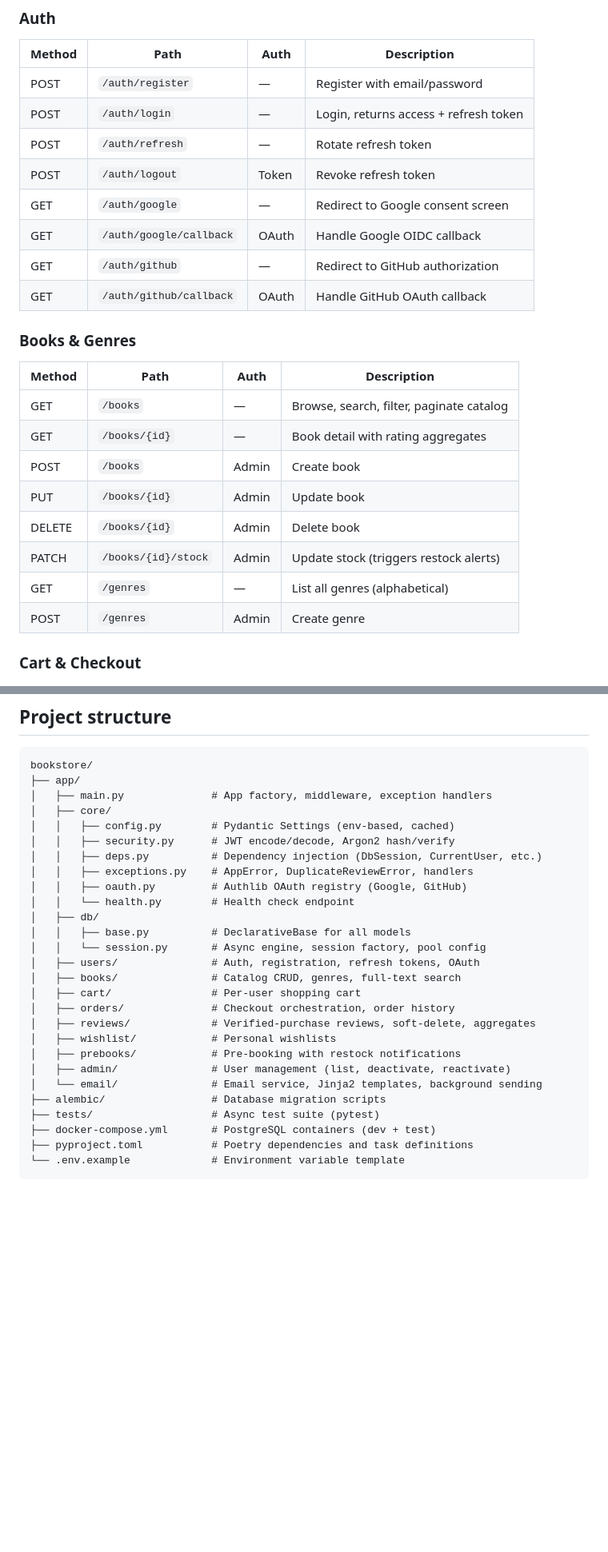
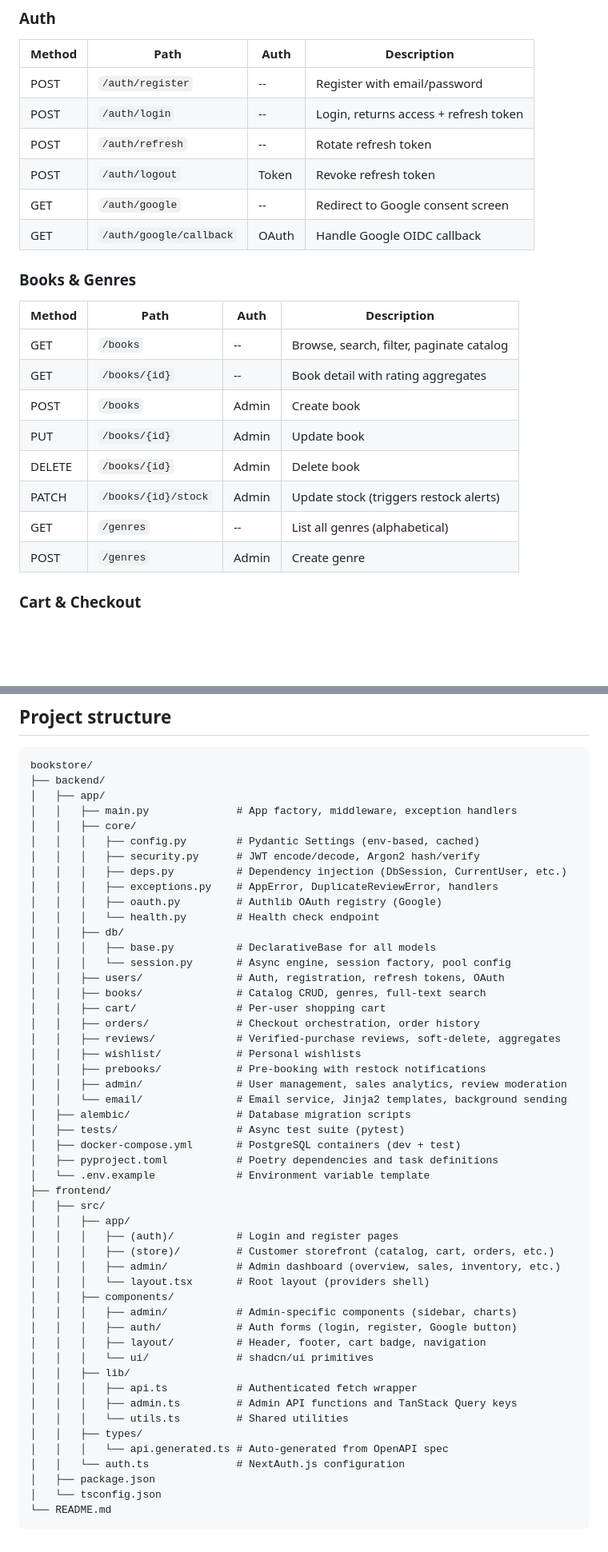
Before and after one commit to Sushasan11/bookstore, a Markdown page: README.md, 2 parts joined by grey strips. Shown at 80% size. Rendered like a GitHub page; blank space fills up the shorter version.

````diff
--- a/README.md
+++ b/README.md
@@ -512,25 +340,23 @@ erDiagram
 ### Auth
 | Method | Path | Auth | Description |
 |--------|------|------|-------------|
-| POST | `/auth/register` | — | Register with email/password |
-| POST | `/auth/login` | — | Login, returns access + refresh token |
-| POST | `/auth/refresh` | — | Rotate refresh token |
+| POST | `/auth/register` | -- | Register with email/password |
+| POST | `/auth/login` | -- | Login, returns access + refresh token |
+| POST | `/auth/refresh` | -- | Rotate refresh token |
 | POST | `/auth/logout` | Token | Revoke refresh token |
-| GET | `/auth/google` | — | Redirect to Google consent screen |
+| GET | `/auth/google` | -- | Redirect to Google consent screen |
 | GET | `/auth/google/callback` | OAuth | Handle Google OIDC callback |
-| GET | `/auth/github` | — | Redirect to GitHub authorization |
-| GET | `/auth/github/callback` | OAuth | Handle GitHub OAuth callback |
 
 ### Books & Genres
 | Method | Path | Auth | Description |
 |--------|------|------|-------------|
-| GET | `/books` | — | Browse, search, filter, paginate catalog |
-| GET | `/books/{id}` | — | Book detail with rating aggregates |
+| GET | `/books` | -- | Browse, search, filter, paginate catalog |
+| GET | `/books/{id}` | -- | Book detail with rating aggregates |
 | POST | `/books` | Admin | Create book |
 | PUT | `/books/{id}` | Admin | Update book |
 | DELETE | `/books/{id}` | Admin | Delete book |
 | PATCH | `/books/{id}/stock` | Admin | Update stock (triggers restock alerts) |
-| GET | `/genres` | — | List all genres (alphabetical) |
+| GET | `/genres` | -- | List all genres (alphabetical) |
 | POST | `/genres` | Admin | Create genre |
 
 ### Cart & Checkout
@@ -660,30 +530,53 @@ Tests use a separate PostgreSQL instance (`bookstore_test`). Tables are created
 
 ```
 bookstore/
-├── app/
-│   ├── main.py              # App factory, middleware, exception handlers
-│   ├── core/
-│   │   ├── config.py        # Pydantic Settings (env-based, cached)
-│   │   ├── security.py      # JWT encode/decode, Argon2 hash/verify
-│   │   ├── deps.py          # Dependency injection (DbSession, CurrentUser, etc.)
-│   │   ├── exceptions.py    # AppError, DuplicateReviewError, handlers
-│   │   ├── oauth.py         # Authlib OAuth registry (Google, GitHub)
-│   │   └── health.py        # Health check endpoint
-│   ├── db/
-│   │   ├── base.py          # DeclarativeBase for all models
-│   │   └── session.py       # Async engine, session factory, pool config
-│   ├── users/               # Auth, registration, refresh tokens, OAuth
-│   ├── books/               # Catalog CRUD, genres, full-text search
-│   ├── cart/                # Per-user shopping cart
-│   ├── orders/              # Checkout orchestration, order history
-│   ├── reviews/             # Verified-purchase reviews, soft-delete, aggregates
-│   ├── wishlist/            # Personal wishlists
-│   ├── prebooks/            # Pre-booking with restock notifications
-│   ├── admin/               # User management (list, deactivate, reactivate)
-│   └── email/               # Email service, Jinja2 templates, background sending
-├── alembic/                 # Database migration scripts
-├── tests/                   # Async test suite (pytest)
-├── docker-compose.yml       # PostgreSQL containers (dev + test)
-├── pyproject.toml           # Poetry dependencies and task definitions
-└── .env.example             # Environment variable template
+├── backend/
+│   ├── app/
+│   │   ├── main.py              # App factory, middleware, exception handlers
+│   │   ├── core/
+│   │   │   ├── config.py        # Pydantic Settings (env-based, cached)
+│   │   │   ├── security.py      # JWT encode/decode, Argon2 hash/verify
+│   │   │   ├── deps.py          # Dependency injection (DbSession, CurrentUser, etc.)
+│   │   │   ├── exceptions.py    # AppError, DuplicateReviewError, handlers
+│   │   │   ├── oauth.py         # Authlib OAuth registry (Google)
+│   │   │   └── health.py        # Health check endpoint
+│   │   ├── db/
+│   │   │   ├── base.py          # DeclarativeBase for all models
+│   │   │   └── session.py       # Async engine, session factory, pool config
+│   │   ├── users/               # Auth, registration, refresh tokens, OAuth
+│   │   ├── books/               # Catalog CRUD, genres, full-text search
+│   │   ├── cart/                # Per-user shopping cart
+│   │   ├── orders/              # Checkout orchestration, order history
+│   │   ├── reviews/             # Verified-purchase reviews, soft-delete, aggregates
+│   │   ├── wishlist/            # Personal wishlists
+│   │   ├── prebooks/            # Pre-booking with restock notifications
+│   │   ├── admin/               # User management, sales analytics, review moderation
+│   │   └── email/               # Email service, Jinja2 templates, background sending
+│   ├── alembic/                 # Database migration scripts
+│   ├── tests/                   # Async test suite (pytest)
+│   ├── docker-compose.yml       # PostgreSQL containers (dev + test)
+│   ├── pyproject.toml           # Poetry dependencies and task definitions
+│   └── .env.example             # Environment variable template
+├── frontend/
+│   ├── src/
+│   │   ├── app/
+│   │   │   ├── (auth)/          # Login and register pages
+│   │   │   ├── (store)/         # Customer storefront (catalog, cart, orders, etc.)
+│   │   │   ├── admin/           # Admin dashboard (overview, sales, inventory, etc.)
+│   │   │   └── layout.tsx       # Root layout (providers shell)
+│   │   ├── components/
+│   │   │   ├── admin/           # Admin-specific components (sidebar, charts)
+│   │   │   ├── auth/            # Auth forms (login, register, Google button)
+│   │   │   ├── layout/          # Header, footer, cart badge, navigation
+│   │   │   └── ui/              # shadcn/ui primitives
+│   │   ├── lib/
+│   │   │   ├── api.ts           # Authenticated fetch wrapper
+│   │   │   ├── admin.ts         # Admin API functions and TanStack Query keys
+│   │   │   └── utils.ts         # Shared utilities
+│   │   ├── types/
+│   │   │   └── api.generated.ts # Auto-generated from OpenAPI spec
+│   │   └── auth.ts              # NextAuth.js configuration
+│   ├── package.json
+│   └── tsconfig.json
+└── README.md
 ```
````
Also changed, not shown: other parts of README.md (+187 -315 lines).
